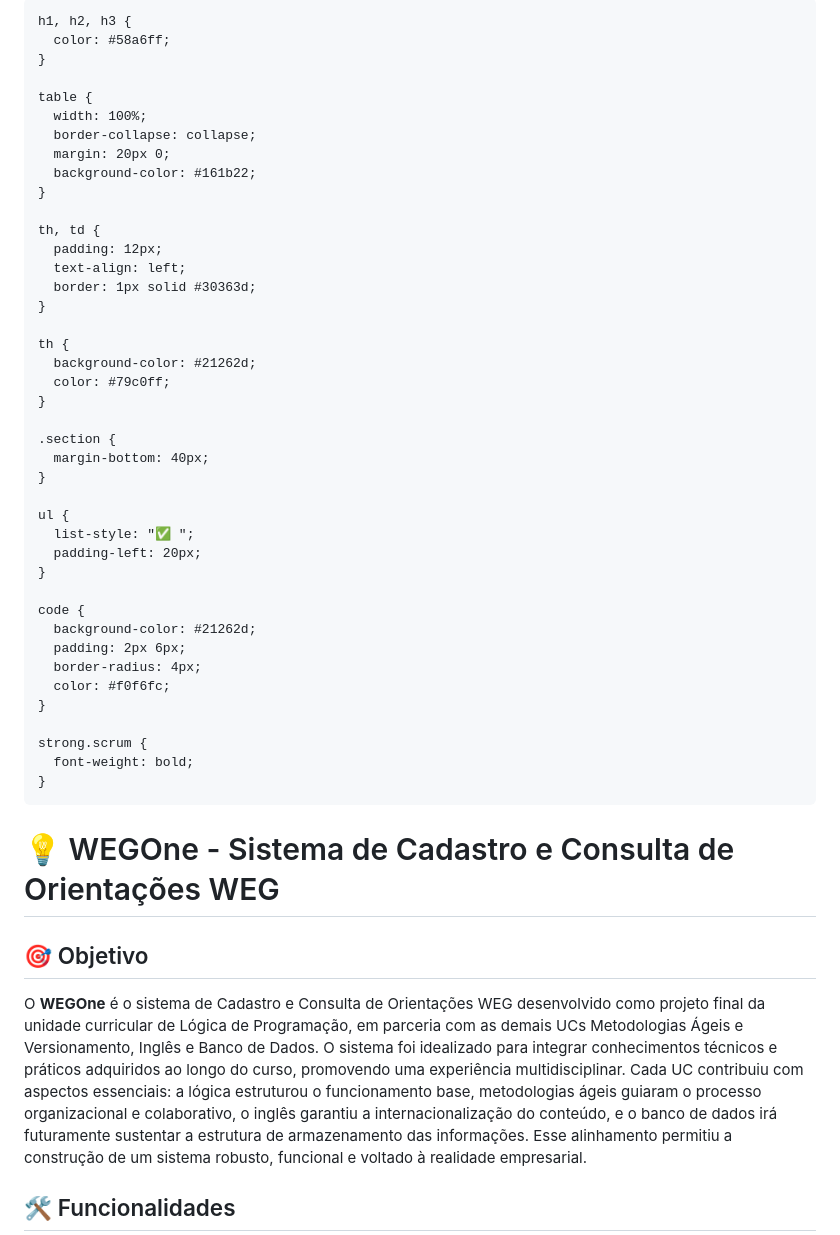
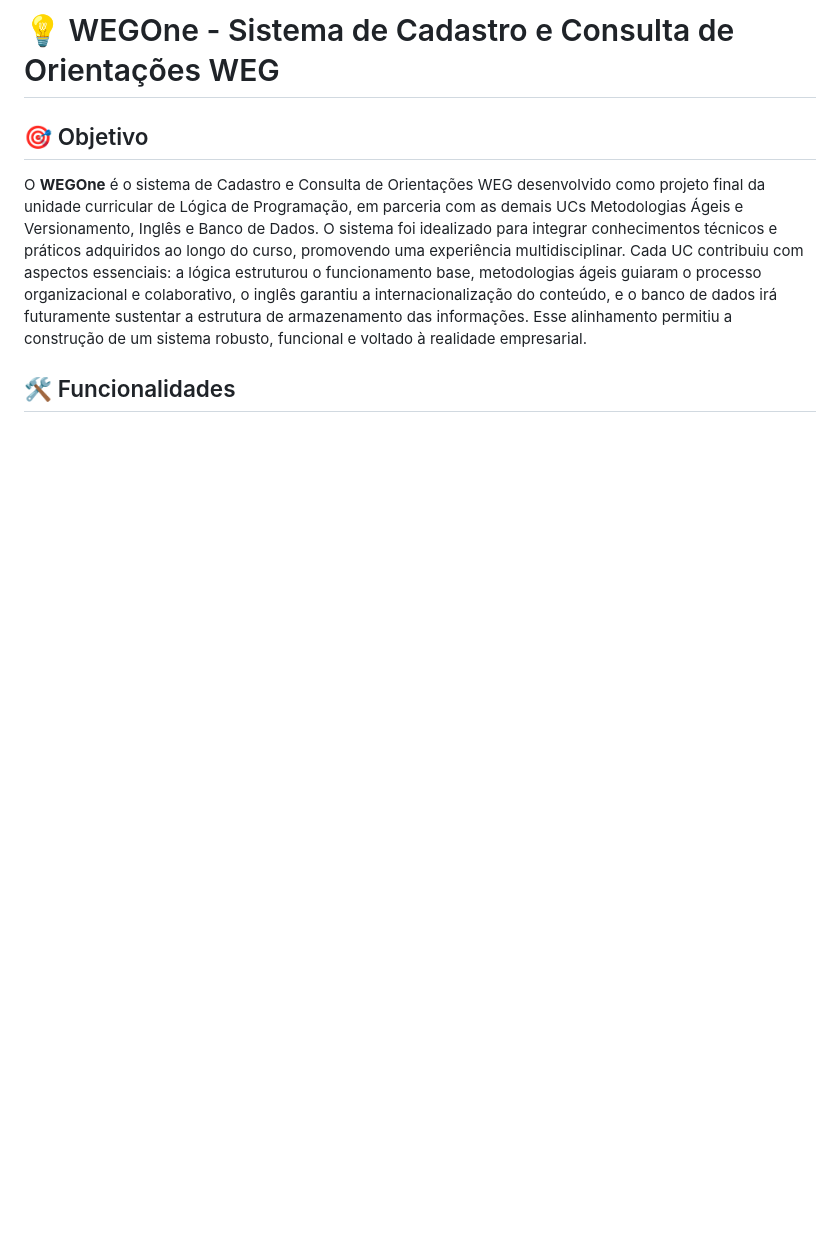
Before and after one commit to manu-hostin/WEGOne, a Markdown page: README.md, the part around the change. Rendered like a GitHub page; blank space fills up the shorter version.

Commit message:
style: formatando o README

```diff
--- a/README.md
+++ b/README.md
@@ -2,58 +2,6 @@
 <html lang="pt-BR">
 <head>
   <meta charset="UTF-8">
-  <title>📘 WEGOne - Sistema de Cadastro e Consulta</title>
-  <style>
-    body {
-      background-color: #0d1117;
-      color: #c9d1d9;
-      font-family: 'Segoe UI', sans-serif;
-      padding: 30px;
-      line-height: 1.6;
-    }
-
-    h1, h2, h3 {
-      color: #58a6ff;
-    }
-
-    table {
-      width: 100%;
-      border-collapse: collapse;
-      margin: 20px 0;
-      background-color: #161b22;
-    }
-
-    th, td {
-      padding: 12px;
-      text-align: left;
-      border: 1px solid #30363d;
-    }
-
-    th {
-      background-color: #21262d;
-      color: #79c0ff;
-    }
-
-    .section {
-      margin-bottom: 40px;
-    }
-
-    ul {
-      list-style: "✅ ";
-      padding-left: 20px;
-    }
-
-    code {
-      background-color: #21262d;
-      padding: 2px 6px;
-      border-radius: 4px;
-      color: #f0f6fc;
-    }
-
-    strong.scrum {
-      font-weight: bold;
-    }
-  </style>
 </head>
 <body>
 
```
